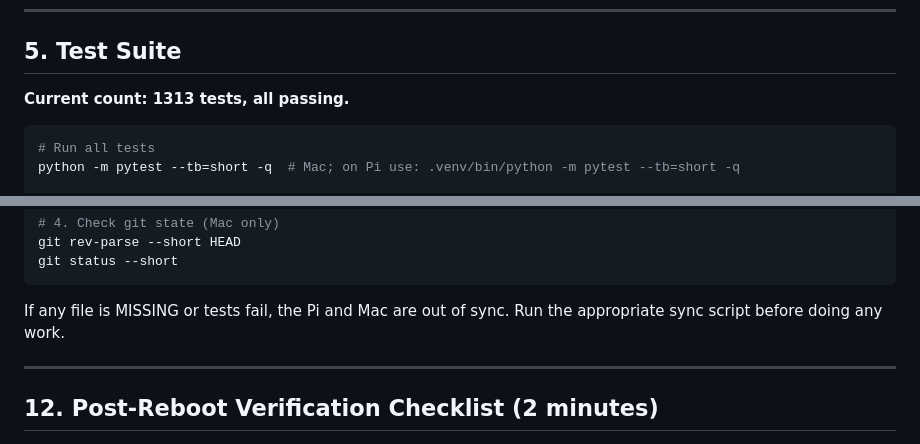
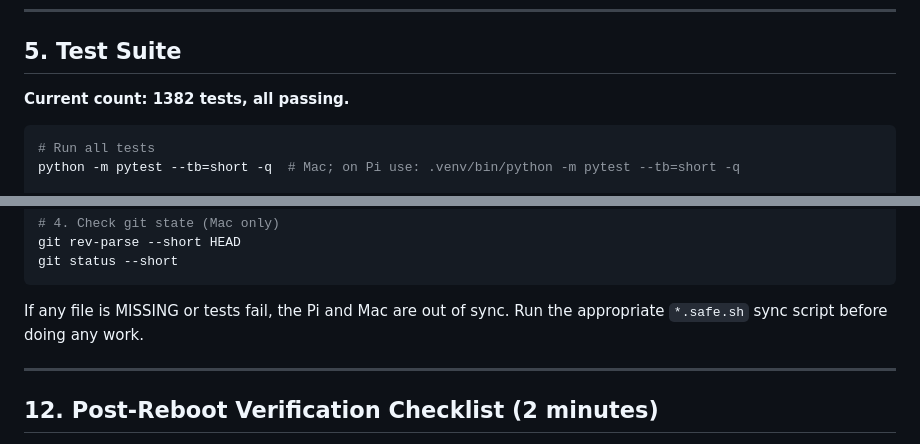
Before and after one commit to unwind-mcp/unwind, a Markdown page: docs/CONTINUITY.md, 2 parts joined by grey strips. Drawn GitHub-style.

````diff
--- a/docs/CONTINUITY.md
+++ b/docs/CONTINUITY.md
@@ -112,7 +112,7 @@ Ghost Mode intercepts writes (returns fake success to agent) and optionally bloc
 
 ## 5. Test Suite
 
-**Current count: 1313 tests, all passing.**
+**Current count: 1382 tests, all passing.**
 
 ```bash
 # Run all tests
@@ -283,7 +283,7 @@ git rev-parse --short HEAD
 git status --short
 ```
 
-If any file is MISSING or tests fail, the Pi and Mac are out of sync. Run the appropriate sync script before doing any work.
+If any file is MISSING or tests fail, the Pi and Mac are out of sync. Run the appropriate `*.safe.sh` sync script before doing any work.
 
 ---
 
````
Also changed, not shown: other parts of docs/CONTINUITY.md (+15 -15 lines).
